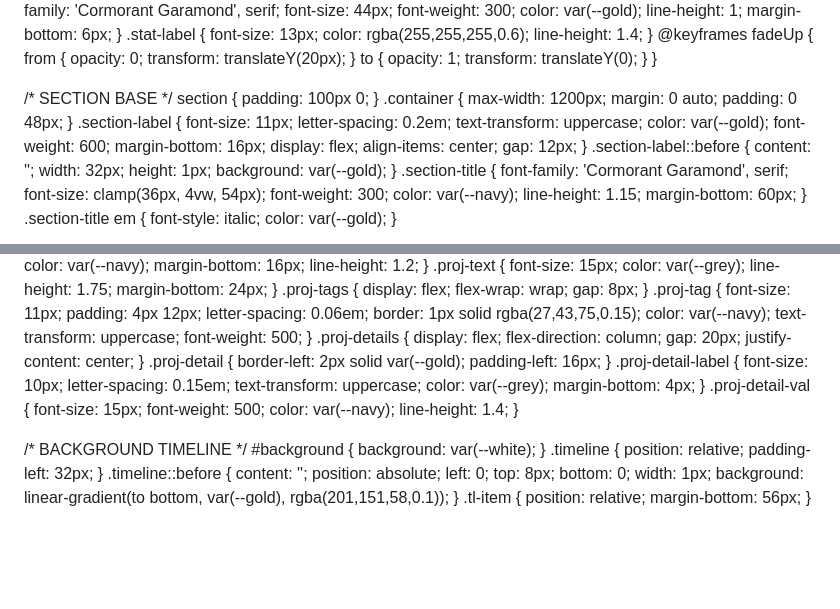
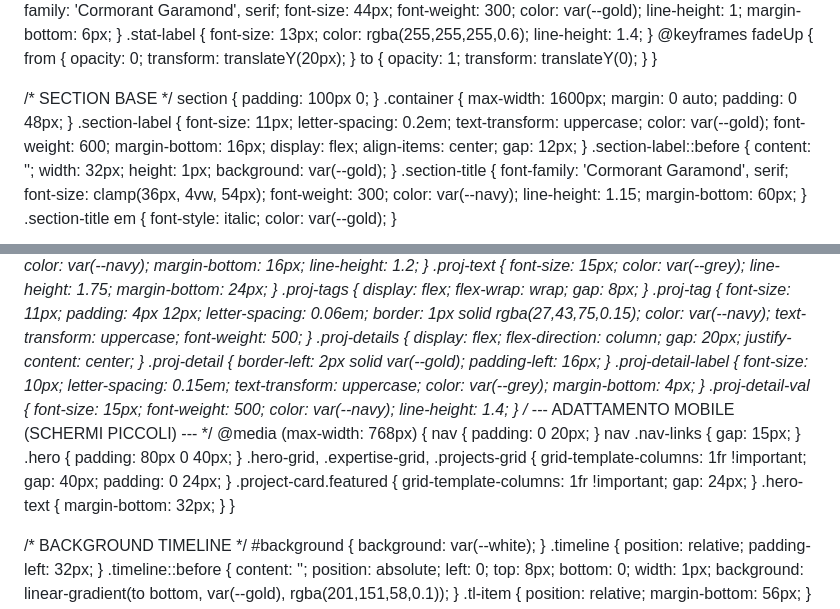
Before and after one commit to obertbenedetta/benedettaobert.github.io, a Markdown page: README.md, 2 parts joined by grey strips. GitHub-like rendering; blank space fills up the shorter version.

```diff
--- a/README.md
+++ b/README.md
@@ -132,7 +132,7 @@
 
   /* SECTION BASE */
   section { padding: 100px 0; }
-  .container { max-width: 1200px; margin: 0 auto; padding: 0 48px; }
+  .container { max-width: 1600px; margin: 0 auto; padding: 0 48px; }
   .section-label {
     font-size: 11px; letter-spacing: 0.2em; text-transform: uppercase;
     color: var(--gold); font-weight: 600; margin-bottom: 16px;
@@ -211,8 +211,37 @@
   }
   .proj-details { display: flex; flex-direction: column; gap: 20px; justify-content: center; }
   .proj-detail { border-left: 2px solid var(--gold); padding-left: 16px; }
-  .proj-detail-label { font-size: 10px; letter-spacing: 0.15em; text-transform: uppercase; color: var(--grey); margin-bottom: 4px; }
+   .proj-detail-label { font-size: 10px; letter-spacing: 0.15em; text-transform: uppercase; color: var(--grey); margin-bottom: 4px; }
   .proj-detail-val { font-size: 15px; font-weight: 500; color: var(--navy); line-height: 1.4; }
+  /* --- ADATTAMENTO MOBILE (SCHERMI PICCOLI) --- */
+  @media (max-width: 768px) {
+    nav {
+      padding: 0 20px;
+    }
+    nav .nav-links {
+      gap: 15px;
+    }
+    .hero {
+      padding: 80px 0 40px;
+    }
+    .hero-grid,
+    .expertise-grid,
+    .projects-grid {
+      grid-template-columns: 1fr !important;
+      gap: 40px;
+      padding: 0 24px;
+    }
+    .project-card.featured {
+      grid-template-columns: 1fr !important;
+      gap: 24px;
+    }
+    .hero-text {
+      margin-bottom: 32px;
+    }
+  }
+</style>
+</head>
+<body>
 
   /* BACKGROUND TIMELINE */
   #background { background: var(--white); }
```
